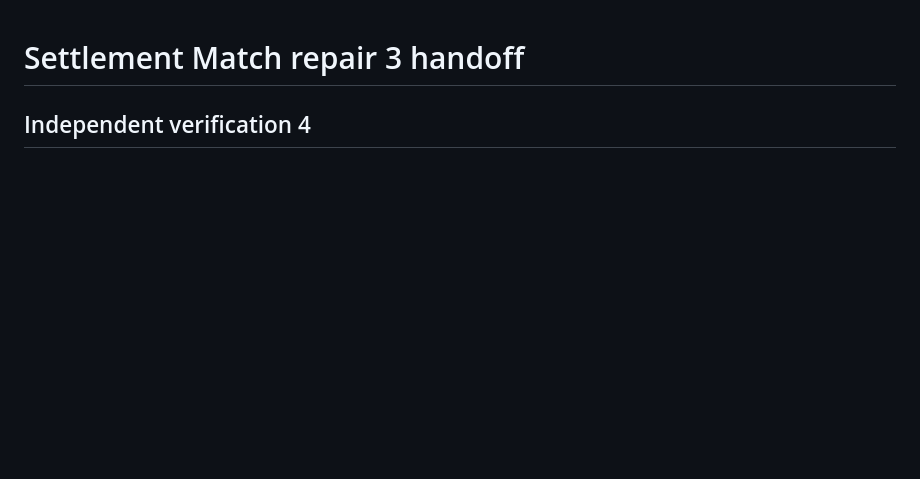
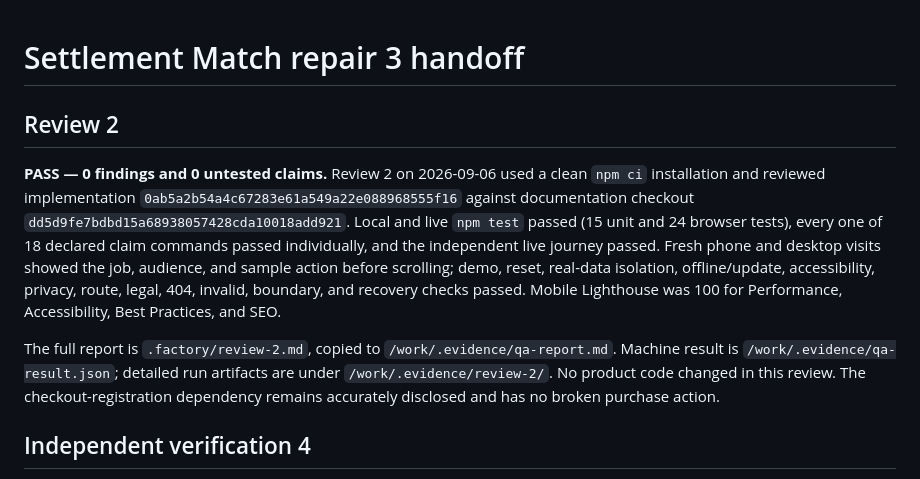
Before and after one commit to B-Divyesh/sf-payout-bundle-matcher, a Markdown page: .factory/handoff.md, the part around the change. Rendered like a GitHub page; blank space fills up the shorter version.

Commit message:
docs: add review 2 pass report

```diff
--- a/.factory/handoff.md
+++ b/.factory/handoff.md
@@ -1,4 +1,24 @@
 # Settlement Match repair 3 handoff
+
+## Review 2
+
+**PASS — 0 findings and 0 untested claims.** Review 2 on 2026-09-06 used a
+clean `npm ci` installation and reviewed implementation
+`0ab5a2b54a4c67283e61a549a22e088968555f16` against documentation checkout
+`dd5d9fe7bdbd15a68938057428cda10018add921`. Local and live `npm test` passed
+(15 unit and 24 browser tests), every one of 18 declared claim commands passed
+individually, and the independent live journey passed. Fresh phone and desktop
+visits showed the job, audience, and sample action before scrolling; demo,
+reset, real-data isolation, offline/update, accessibility, privacy, route,
+legal, 404, invalid, boundary, and recovery checks passed. Mobile Lighthouse
+was 100 for Performance, Accessibility, Best Practices, and SEO.
+
+The full report is `.factory/review-2.md`, copied to
+`/work/.evidence/qa-report.md`. Machine result is
+`/work/.evidence/qa-result.json`; detailed run artifacts are under
+`/work/.evidence/review-2/`. No product code changed in this review. The
+checkout-registration dependency remains accurately disclosed and has no
+broken purchase action.
 
 ## Independent verification 4
 
```
Also changed, not shown: .factory/review-2.md (added, +118 -0 lines).
